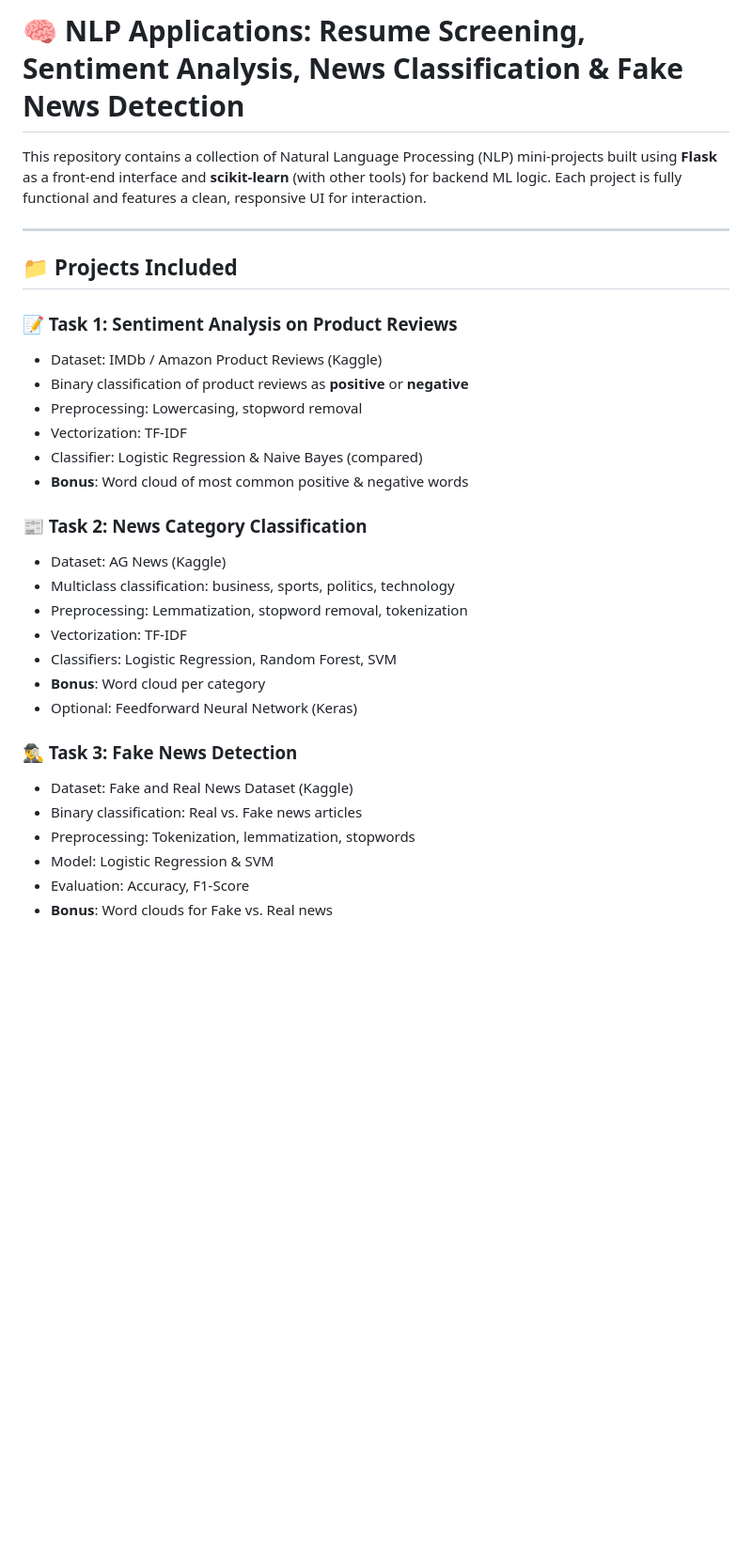
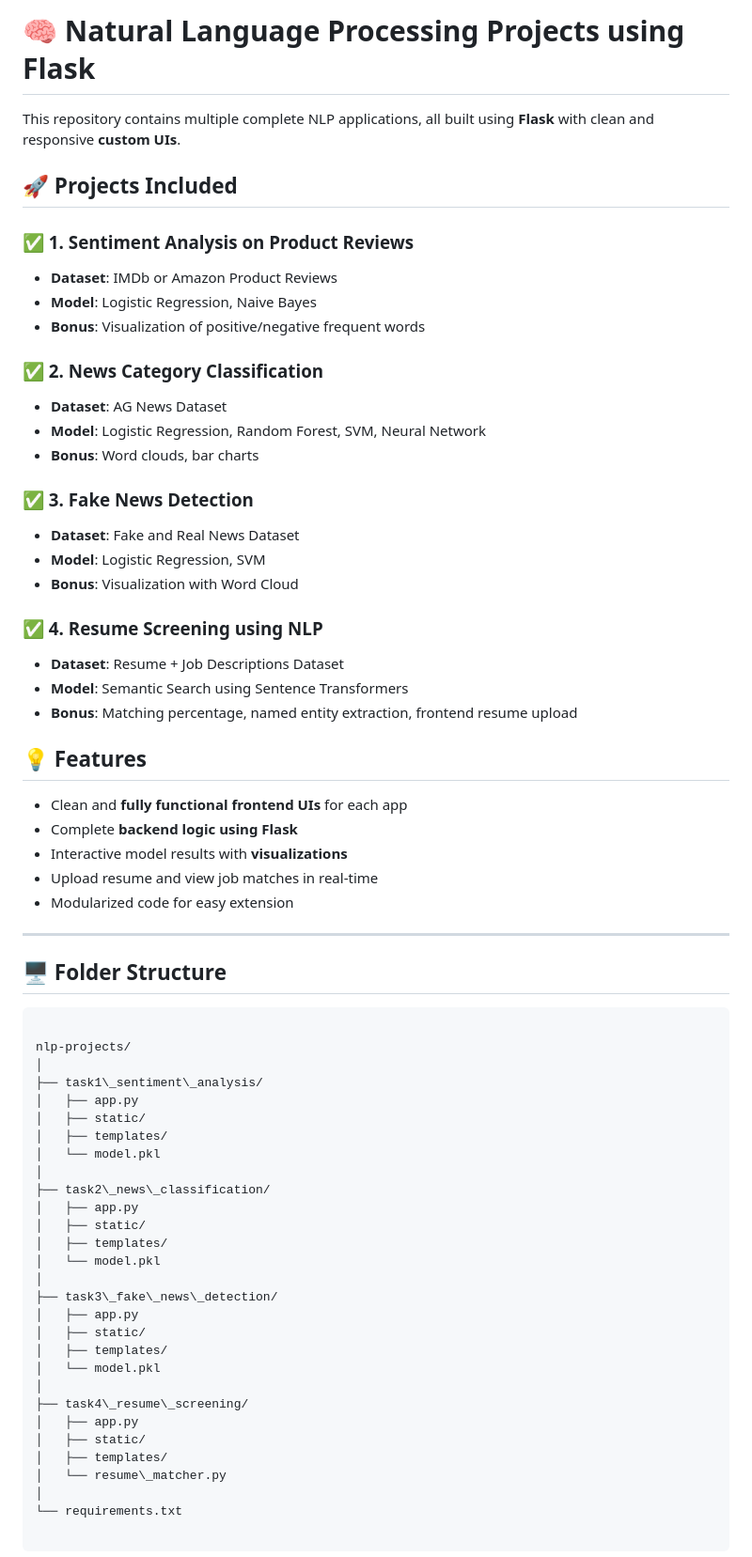
Before and after one commit to coderwahaj/NLP, a Markdown page: README.md, the part around the change printed below. Shown: that part at 94% size. GitHub-like rendering; blank space fills up the shorter version.

````diff
--- a/README.md
+++ b/README.md
@@ -1,33 +1,71 @@
-# 🧠 NLP Applications: Resume Screening, Sentiment Analysis, News Classification & Fake News Detection
+# 🧠 Natural Language Processing Projects using Flask
 
-This repository contains a collection of Natural Language Processing (NLP) mini-projects built using **Flask** as a front-end interface and **scikit-learn** (with other tools) for backend ML logic. Each project is fully functional and features a clean, responsive UI for interaction.
+This repository contains multiple complete NLP applications, all built using **Flask** with clean and responsive **custom UIs**.
+
+## 🚀 Projects Included
+
+### ✅ 1. Sentiment Analysis on Product Reviews
+- **Dataset**: IMDb or Amazon Product Reviews
+- **Model**: Logistic Regression, Naive Bayes
+- **Bonus**: Visualization of positive/negative frequent words
+
+### ✅ 2. News Category Classification
+- **Dataset**: AG News Dataset
+- **Model**: Logistic Regression, Random Forest, SVM, Neural Network
+- **Bonus**: Word clouds, bar charts
+
+### ✅ 3. Fake News Detection
+- **Dataset**: Fake and Real News Dataset
+- **Model**: Logistic Regression, SVM
+- **Bonus**: Visualization with Word Cloud
+
+### ✅ 4. Resume Screening using NLP
+- **Dataset**: Resume + Job Descriptions Dataset
+- **Model**: Semantic Search using Sentence Transformers
+- **Bonus**: Matching percentage, named entity extraction, frontend resume upload
+
+
+## 💡 Features
+
+- Clean and **fully functional frontend UIs** for each app
+- Complete **backend logic using Flask**
+- Interactive model results with **visualizations**
+- Upload resume and view job matches in real-time
+- Modularized code for easy extension
 
 ---
 
-## 📁 Projects Included
+## 🖥️ Folder Structure
 
-### 📝 Task 1: Sentiment Analysis on Product Reviews
-- Dataset: IMDb / Amazon Product Reviews (Kaggle)
-- Binary classification of product reviews as **positive** or **negative**
-- Preprocessing: Lowercasing, stopword removal
-- Vectorization: TF-IDF
-- Classifier: Logistic Regression & Naive Bayes (compared)
-- **Bonus**: Word cloud of most common positive & negative words
+```
 
-### 📰 Task 2: News Category Classification
-- Dataset: AG News (Kaggle)
-- Multiclass classification: business, sports, politics, technology
-- Preprocessing: Lemmatization, stopword removal, tokenization
-- Vectorization: TF-IDF
-- Classifiers: Logistic Regression, Random Forest, SVM
-- **Bonus**: Word cloud per category
-- Optional: Feedforward Neural Network (Keras)
+nlp-projects/
+│
+├── task1\_sentiment\_analysis/
+│   ├── app.py
+│   ├── static/
+│   ├── templates/
+│   └── model.pkl
+│
+├── task2\_news\_classification/
+│   ├── app.py
+│   ├── static/
+│   ├── templates/
+│   └── model.pkl
+│
+├── task3\_fake\_news\_detection/
+│   ├── app.py
+│   ├── static/
+│   ├── templates/
+│   └── model.pkl
+│
+├── task4\_resume\_screening/
+│   ├── app.py
+│   ├── static/
+│   ├── templates/
+│   └── resume\_matcher.py
+│
+└── requirements.txt
 
-### 🕵️‍♂️ Task 3: Fake News Detection
-- Dataset: Fake and Real News Dataset (Kaggle)
-- Binary classification: Real vs. Fake news articles
-- Preprocessing: Tokenization, lemmatization, stopwords
-- Model: Logistic Regression & SVM
-- Evaluation: Accuracy, F1-Score
-- **Bonus**: Word clouds for Fake vs. Real news
+```
 
````
Also changed, not shown: other parts of README.md (+26 -45 lines).
